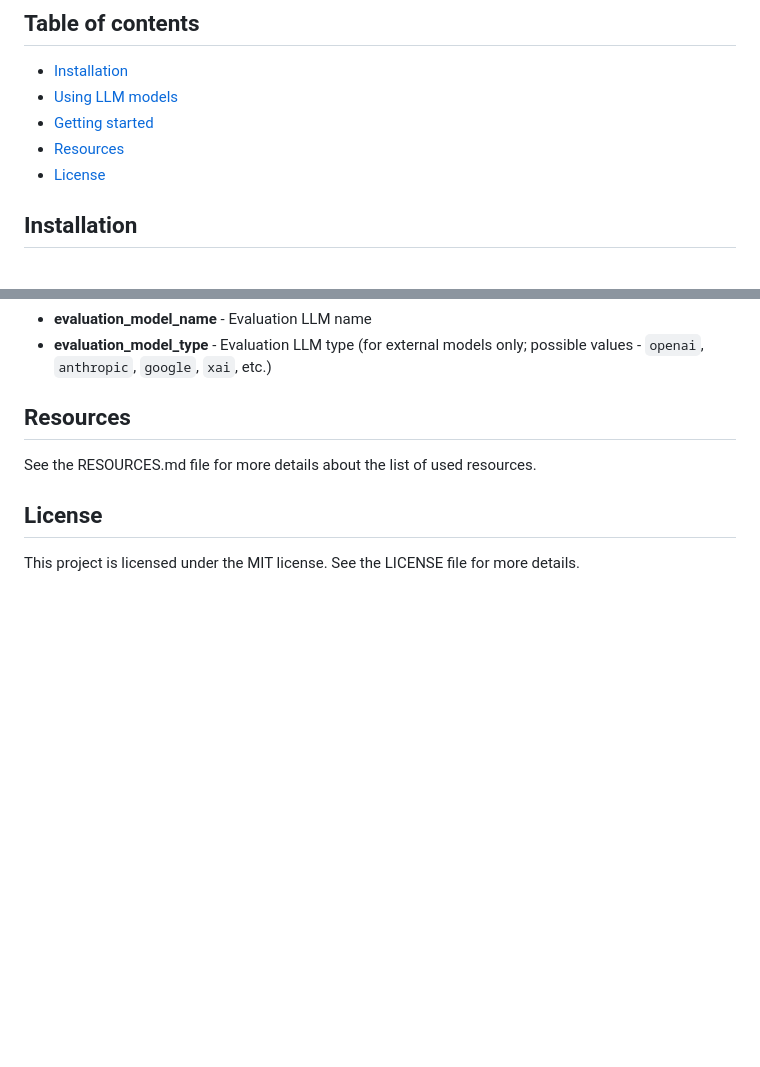
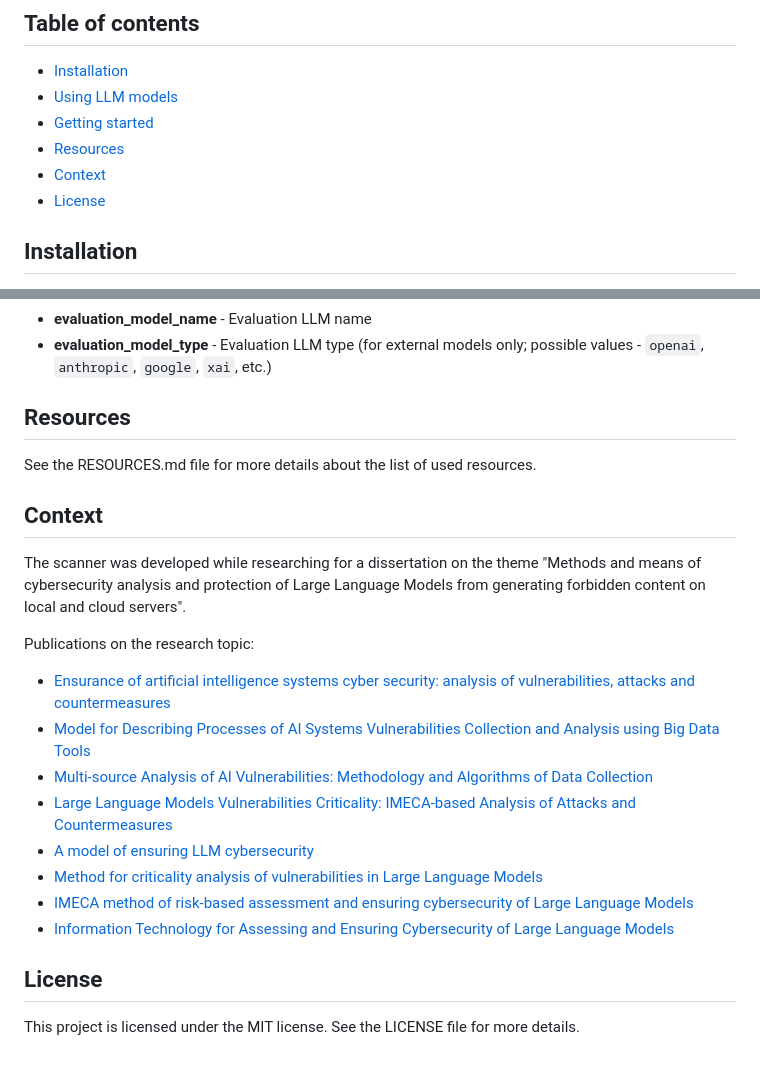
Before and after one commit to jalners/llmsploit, a Markdown page: README.md, 2 parts joined by grey strips. Drawn GitHub-style; blank space fills up the shorter version.

Commit message:
Update README with the scanner context

```diff
--- a/README.md
+++ b/README.md
@@ -10,6 +10,7 @@ LLMsploit a vulnerability scanner for Large Language Models
 * [Using LLM models](#using-llm-models)
 * [Getting started](#getting-started)
 * [Resources](#resources)
+* [Context](#context)
 * [License](#license)
 
 ## Installation
@@ -110,6 +111,21 @@ uv run -m llmsploit --target_url http://localhost:12434/engines/v1/chat/completi
 
 See the RESOURCES.md file for more details about the list of used resources.
 
+## Context
+
+The scanner was developed while researching for a dissertation on the theme "Methods and means of cybersecurity analysis and protection of
+Large Language Models from generating forbidden content on local and cloud servers".
+
+Publications on the research topic:
+- [Ensurance of artificial intelligence systems cyber security: analysis of vulnerabilities, attacks and countermeasures](https://science.lpnu.ua/sisn/all-volumes-and-issues/volume-12-2022/ensurance-artificial-intelligence-systems-cyber-security)
+- [Model for Describing Processes of AI Systems Vulnerabilities Collection and Analysis using Big Data Tools](https://ieeexplore.ieee.org/document/10018811/)
+- [Multi-source Analysis of AI Vulnerabilities: Methodology and Algorithms of Data Collection](https://ieeexplore.ieee.org/document/10348671)
+- [Large Language Models Vulnerabilities Criticality: ІМЕСА-based Analysis of Attacks and Countermeasures](https://link.springer.com/chapter/10.1007/978-3-032-05802-7_34)
+- [A model of ensuring LLM cybersecurity](https://nti.khai.edu/ojs/index.php/reks/article/view/reks.2025.2.13/2763)
+- [Method for criticality analysis of vulnerabilities in Large Language Models](https://vottp.khmnu.edu.ua/index.php/vottp/article/view/786/769)
+- [IMECA method of risk-based assessment and ensuring cybersecurity of Large Language Models](https://hait.od.ua/index.php/journal/article/view/238/204)
+- [Information Technology for Assessing and Ensuring Cybersecurity of Large Language Models](https://journals.chnu.edu.ua/sisiot/article/view/1093/1094)
+
 ## License
 
 This project is licensed under the MIT license. See the LICENSE file for more details.
```
